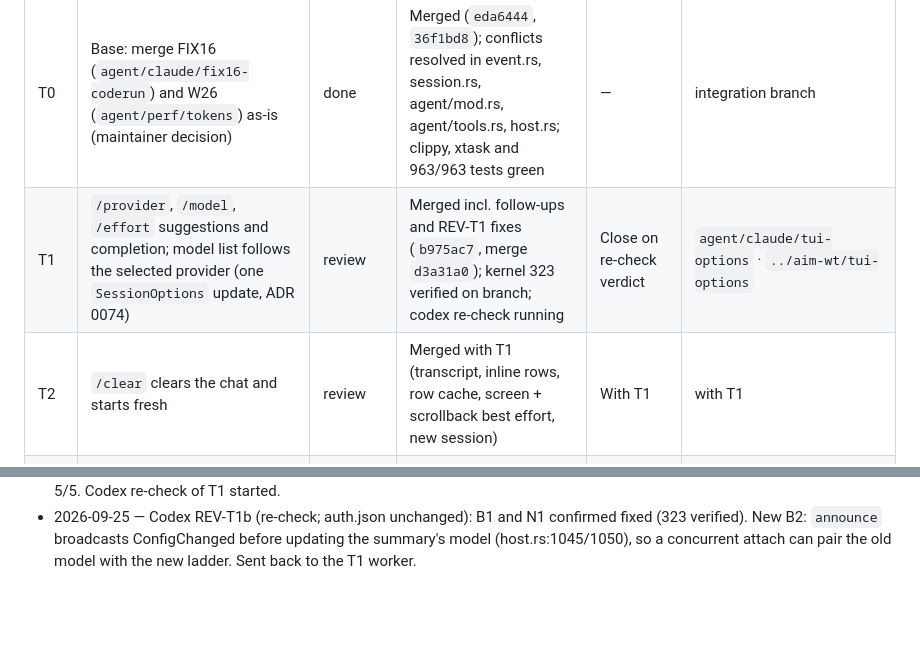
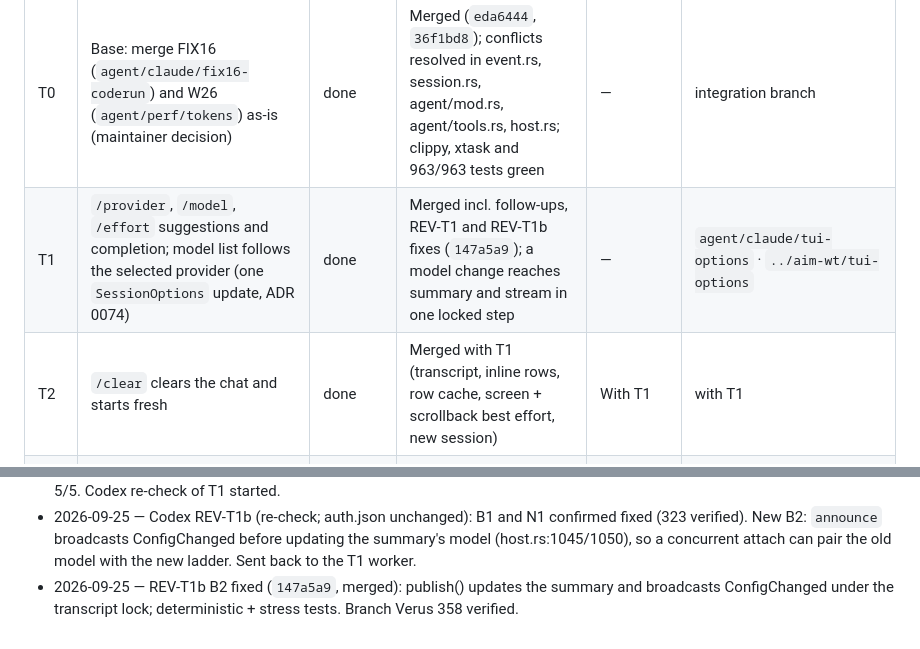
Before and after one commit to thehumanworks/aim, a Markdown page: docs/tasks.md, 2 parts joined by grey strips. Rendered like a GitHub page; blank space fills up the shorter version.

Commit message:
docs: task register — T1 closed
Co-Authored-By: Claude Opus 5.5 <noreply@anthropic.com>
Claude-Session: https://claude.ai/code/session_01MUnBnsUKpNBnMP5K8zogSq

```diff
--- a/docs/tasks.md
+++ b/docs/tasks.md
@@ -22,8 +22,8 @@ client still builds.
 | ID | Task | Status | Now | Next | Branch / worktree |
 |---|---|---|---|---|---|
 | T0 | Base: merge FIX16 (`agent/claude/fix16-coderun`) and W26 (`agent/perf/tokens`) as-is (maintainer decision) | done | Merged (`eda6444`, `36f1bd8`); conflicts resolved in event.rs, session.rs, agent/mod.rs, agent/tools.rs, host.rs; clippy, xtask and 963/963 tests green | — | integration branch |
-| T1 | `/provider`, `/model`, `/effort` suggestions and completion; model list follows the selected provider (one `SessionOptions` update, ADR 0074) | review | Merged incl. follow-ups and REV-T1 fixes (`b975ac7`, merge `d3a31a0`); kernel 323 verified on branch; codex re-check running | Close on re-check verdict | `agent/claude/tui-options` · `../aim-wt/tui-options` |
-| T2 | `/clear` clears the chat and starts fresh | review | Merged with T1 (transcript, inline rows, row cache, screen + scrollback best effort, new session) | With T1 | with T1 |
+| T1 | `/provider`, `/model`, `/effort` suggestions and completion; model list follows the selected provider (one `SessionOptions` update, ADR 0074) | done | Merged incl. follow-ups, REV-T1 and REV-T1b fixes (`147a5a9`); a model change reaches summary and stream in one locked step | — | `agent/claude/tui-options` · `../aim-wt/tui-options` |
+| T2 | `/clear` clears the chat and starts fresh | done | Merged with T1 (transcript, inline rows, row cache, screen + scrollback best effort, new session) | With T1 | with T1 |
 | T3 | Parallel tools: batching guidance in prompts, `readOnlyHint` on aimx MCP, end-to-end concurrency tests, FIX16 cell scheduler moved to the kernel with proofs | done | Merged incl. REV-T3 B1 fix (`bd418ae`): rendezvous tests; forced serialization fails them | Optional codex re-check of the fix | `agent/claude/parallel-tools` · `../aim-wt/parallel-tools` |
 | T4a | `AIM_CODE_MODE` (off/on/only): verified decision, native sessions, `aim mcp`, code-mode MCP proxy in front of aimx for `acp:claude`, typed declarations + `Promise.all` in the code tool (ADR 0076) | review | Merged (`58f857e`); codex REV-T4a: MERGE AFTER FIXES (B1 unbounded error text, B2 relay outlives a disconnected client, N1 invalid AIM_CODE_MODE silent); worker fixing | Merge the fix commits | `agent/claude/code-mode` · `../aim-wt/code-mode` |
 | T4b | Benchmark code mode (offline + live, pre-declared rule), then set the default; repair the wire gate | in progress | Worker running (budget: OpenRouter ≤ $3, codex ≤ 12, acp:claude ≤ 16 runs) | Merge; decision into ADR 0076 | `agent/claude/code-mode-bench` · `../aim-wt/code-mode-bench` |
@@ -127,3 +127,4 @@ client still builds.
   verified). New B2: `announce` broadcasts ConfigChanged before updating the summary's model
   (host.rs:1045/1050), so a concurrent attach can pair the old model with the new ladder. Sent
   back to the T1 worker.
+- 2026-09-25 — REV-T1b B2 fixed (`147a5a9`, merged): publish() updates the summary and broadcasts ConfigChanged under the transcript lock; deterministic + stress tests. Branch Verus 358 verified.
```
